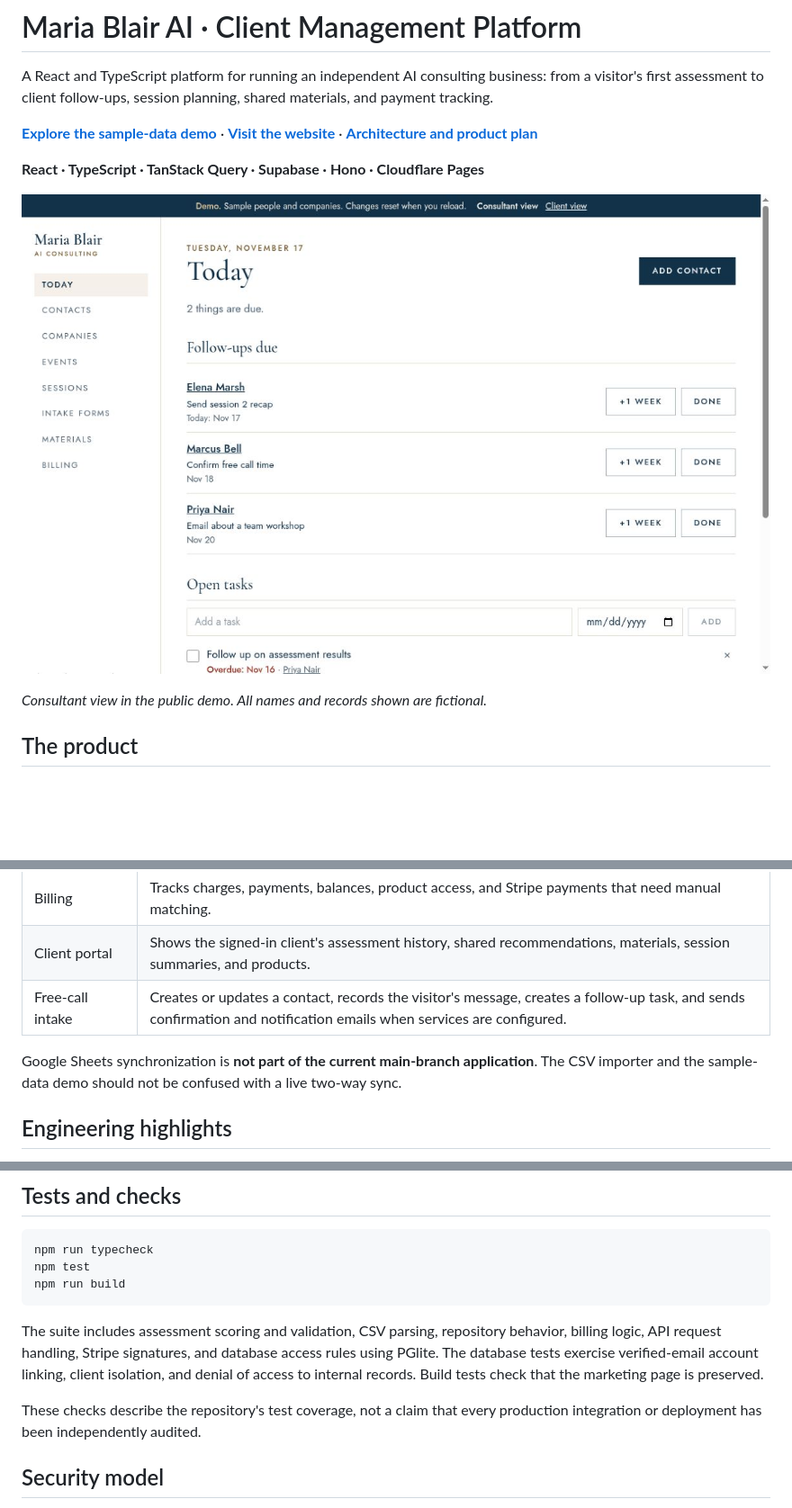
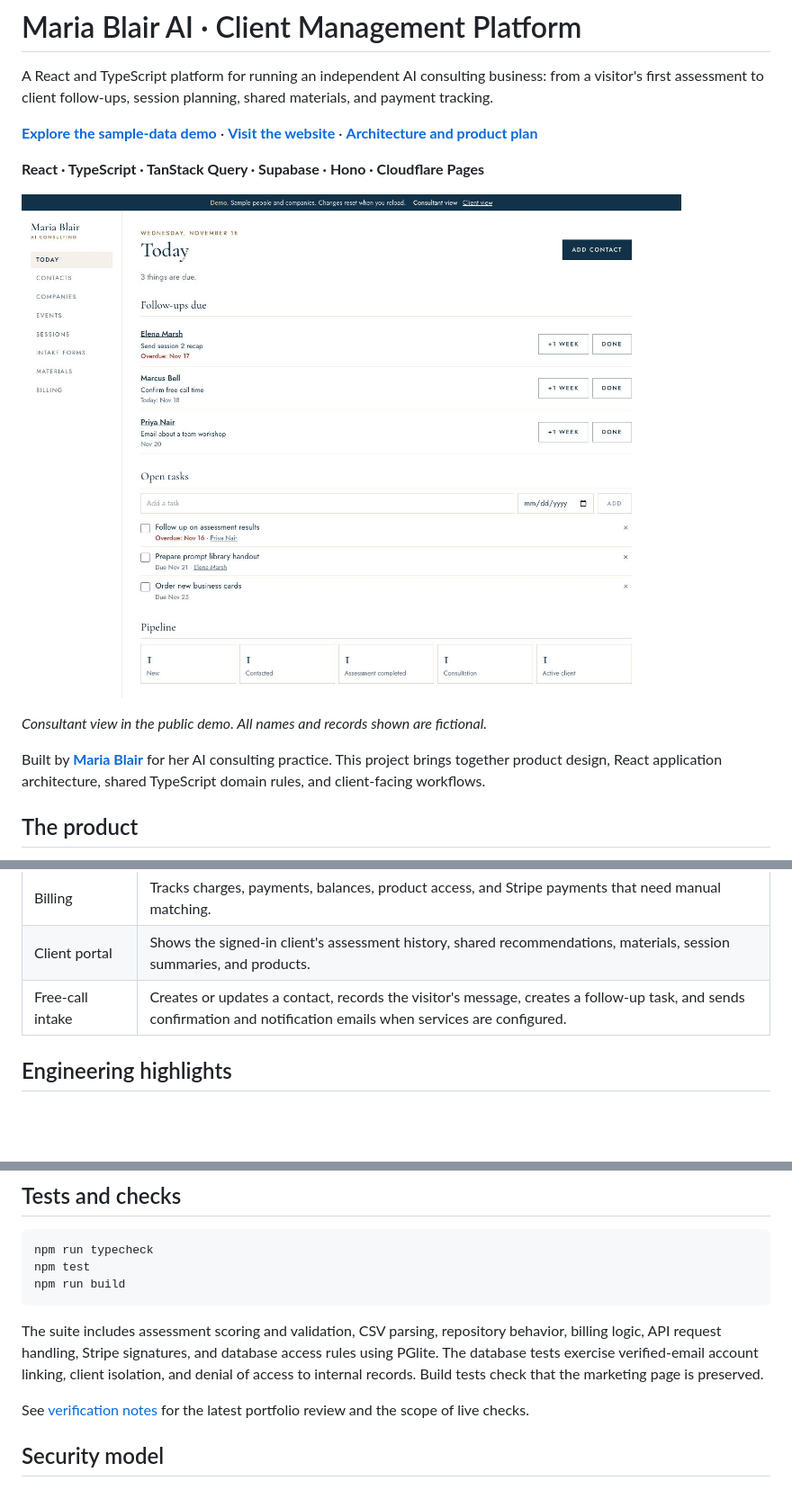
Before and after one commit to mashablair/mariablair-ai, a Markdown page: README.md, 3 parts joined by grey strips. Shown at 90% size. Drawn GitHub-style; pictures changed too: docs/screenshots/crm-demo-today.jpg; blank space fills up the shorter version.

Commit message:
Finalize portfolio README with verified CRM screenshot and check results

```diff
--- a/README.md
+++ b/README.md
@@ -9,6 +9,8 @@ A React and TypeScript platform for running an independent AI consulting busines
 ![Sample-data CRM dashboard showing the consultant’s follow-up queue and open tasks](docs/screenshots/crm-demo-today.jpg)
 
 *Consultant view in the public demo. All names and records shown are fictional.*
+
+Built by **[Maria Blair](https://github.com/mashablair)** for her AI consulting practice. This project brings together product design, React application architecture, shared TypeScript domain rules, and client-facing workflows.
 
 ## The product
 
@@ -38,8 +40,6 @@ Use fictional information when exploring the demo. Real clients sign in through
 | Billing | Tracks charges, payments, balances, product access, and Stripe payments that need manual matching. |
 | Client portal | Shows the signed-in client's assessment history, shared recommendations, materials, session summaries, and products. |
 | Free-call intake | Creates or updates a contact, records the visitor's message, creates a follow-up task, and sends confirmation and notification emails when services are configured. |
-
-Google Sheets synchronization is **not part of the current main-branch application**. The CSV importer and the sample-data demo should not be confused with a live two-way sync.
 
 ## Engineering highlights
 
@@ -122,7 +122,7 @@ npm run build
 
 The suite includes assessment scoring and validation, CSV parsing, repository behavior, billing logic, API request handling, Stripe signatures, and database access rules using PGlite. The database tests exercise verified-email account linking, client isolation, and denial of access to internal records. Build tests check that the marketing page is preserved.
 
-These checks describe the repository's test coverage, not a claim that every production integration or deployment has been independently audited.
+See [verification notes](docs/PORTFOLIO_CHECK.md) for the latest portfolio review and the scope of live checks.
 
 ## Security model
 
```
Also changed, not shown: docs/PORTFOLIO_CHECK.md (added, +9 -0 lines).
